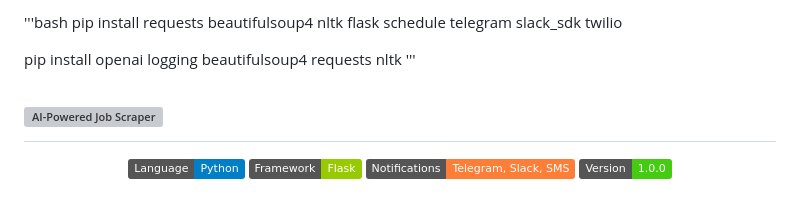
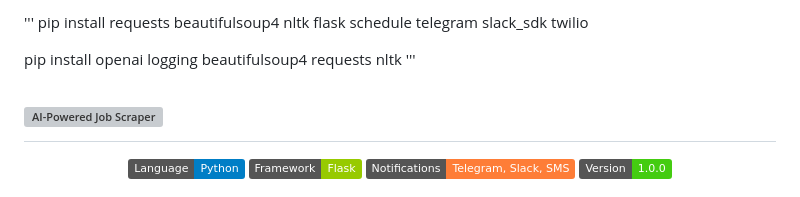
Before and after one commit to kdairatchi/random, a Markdown page: README.md, the part around the change. Rendered like a GitHub page; badges without logos; grey boxes are pictures that could not be loaded.

```diff
--- a/README.md
+++ b/README.md
@@ -1,4 +1,4 @@
-'''bash
+'''
 pip install requests beautifulsoup4 nltk flask schedule telegram slack_sdk twilio
 
 pip install openai logging beautifulsoup4 requests nltk
```
